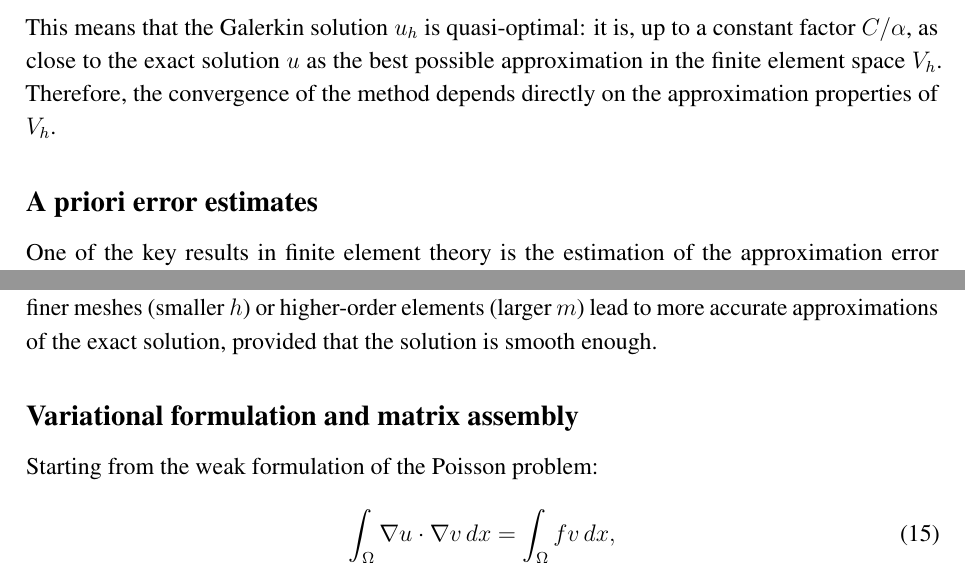
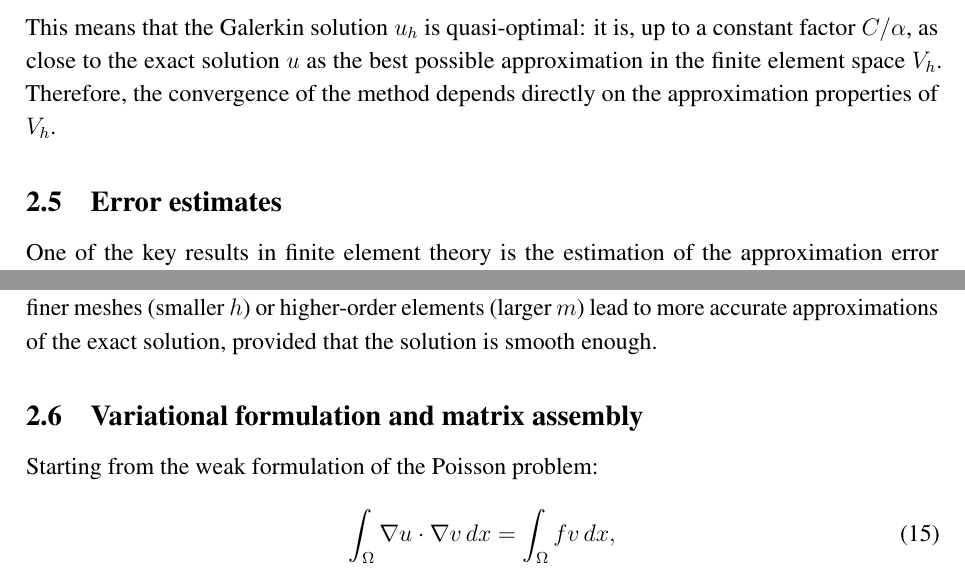
Before and after one commit to berckanala/01-Finite-Element, a LaTeX document (T4/Informe/Informe.tex): two parts of pages 7 and 8 of 17, joined at a grey line, cut so that both start at the same text. Compiled offline with pdfLaTeX.

Commit message:
lukas se la come entera IV

```diff
--- a/T4/Informe/Informe.tex
+++ b/T4/Informe/Informe.tex
@@ -272,7 +272,7 @@ Let \( u \in V \) be the exact solution of the weak formulation, and let \( u_h
 This means that the Galerkin solution \( u_h \) is quasi-optimal: it is, up to a constant factor \( C / \alpha \), as close to the exact solution \( u \) as the best possible approximation in the finite element space \( V_h \). Therefore, the convergence of the method depends directly on the approximation properties of \( V_h \).
 
 
-\subsection*{A priori error estimates}
+\subsection{Error estimates}
 
 One of the key results in finite element theory is the estimation of the approximation error in a suitable norm. For problems formulated in the Sobolev space \( H^1(\Omega) \), we are particularly interested in estimating the error between the exact solution \( u \) and its finite element approximation \( u_h \) in the \( H^1 \)-norm.
 
@@ -290,7 +290,7 @@ where:
 
 This inequality shows that the error in the \( H^1 \)-norm decreases at a rate proportional to \( h^m \). Hence, finer meshes (smaller \( h \)) or higher-order elements (larger \( m \)) lead to more accurate approximations of the exact solution, provided that the solution is smooth enough.
 
-\subsection*{Variational formulation and matrix assembly}
+\subsection{Variational formulation and matrix assembly}
 
 Starting from the weak formulation of the Poisson problem:
 \begin{equation}
```
Also changed, not shown: T4/Informe/CST_mesh.png, T4/Informe/Informe.pdf, 6 other files.
